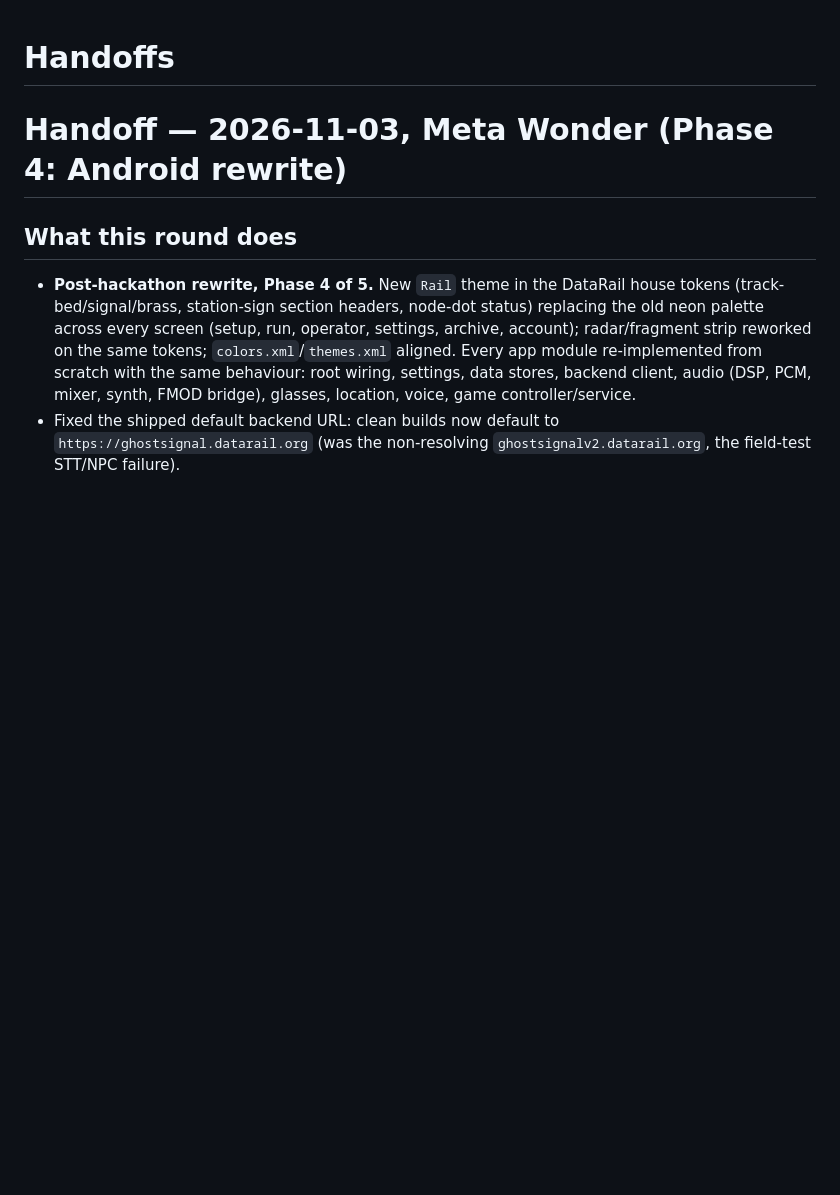
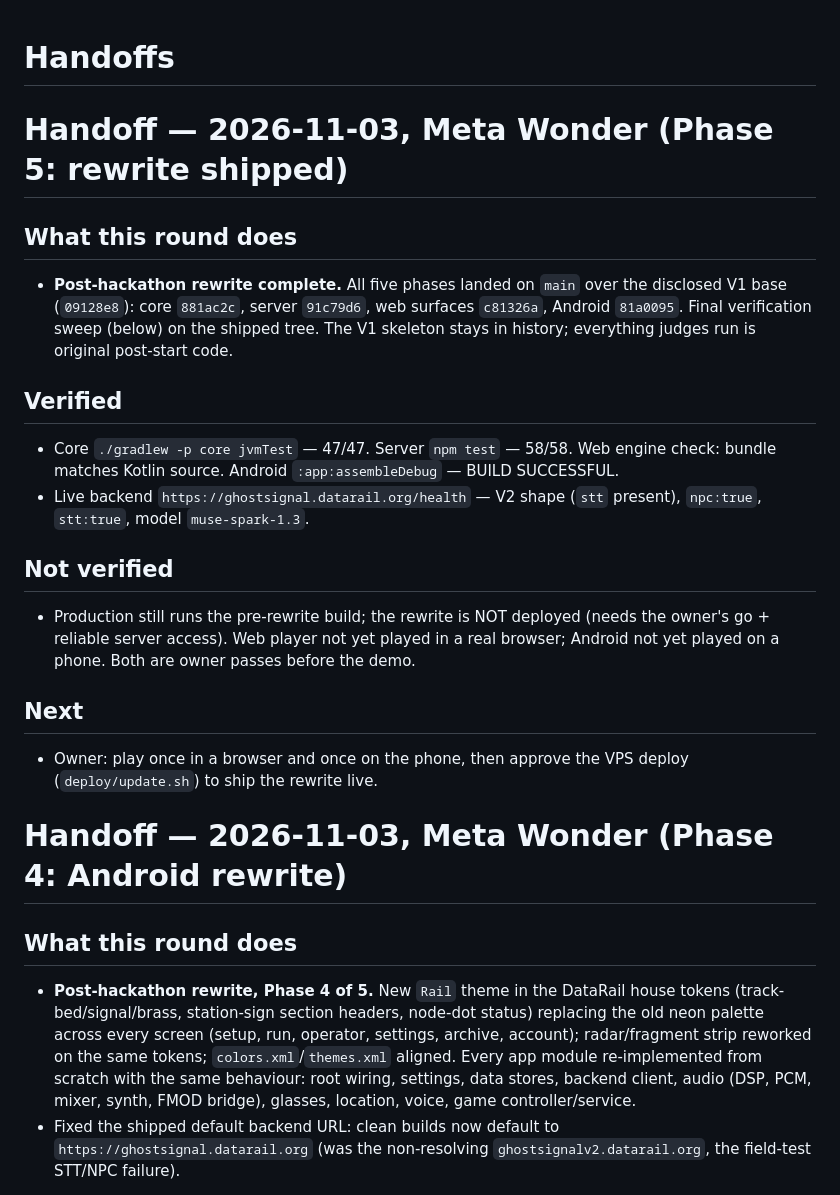
Before and after one commit to fvtale/GhostSignalV2, a Markdown page: docs/HANDOFF.md, the part around the change. Rendered like a GitHub page; blank space fills up the shorter version.

Commit message:
Ship the post-hackathon rewrite (phase 5)

```diff
--- a/docs/HANDOFF.md
+++ b/docs/HANDOFF.md
@@ -1,4 +1,23 @@
 # Handoffs
+
+# Handoff — 2026-11-03, Meta Wonder (Phase 5: rewrite shipped)
+
+## What this round does
+
+- **Post-hackathon rewrite complete.** All five phases landed on `main` over the disclosed V1 base (`09128e8`): core `881ac2c`, server `91c79d6`, web surfaces `c81326a`, Android `81a0095`. Final verification sweep (below) on the shipped tree. The V1 skeleton stays in history; everything judges run is original post-start code.
+
+## Verified
+
+- Core `./gradlew -p core jvmTest` — 47/47. Server `npm test` — 58/58. Web engine check: bundle matches Kotlin source. Android `:app:assembleDebug` — BUILD SUCCESSFUL.
+- Live backend `https://ghostsignal.datarail.org/health` — V2 shape (`stt` present), `npc:true`, `stt:true`, model `muse-spark-1.3`.
+
+## Not verified
+
+- Production still runs the pre-rewrite build; the rewrite is NOT deployed (needs the owner's go + reliable server access). Web player not yet played in a real browser; Android not yet played on a phone. Both are owner passes before the demo.
+
+## Next
+
+- Owner: play once in a browser and once on the phone, then approve the VPS deploy (`deploy/update.sh`) to ship the rewrite live.
 
 # Handoff — 2026-11-03, Meta Wonder (Phase 4: Android rewrite)
 
```
